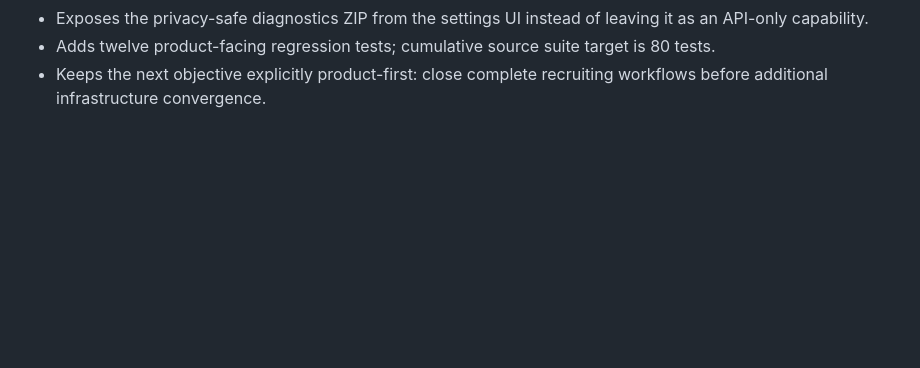
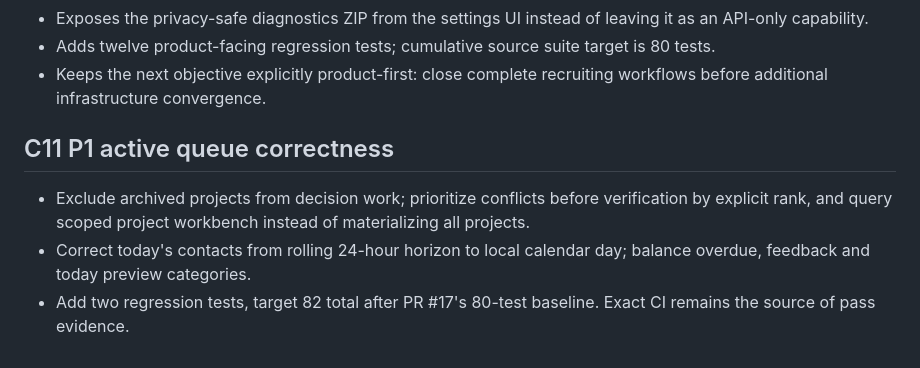
Before and after one commit to ALV522/-SRW-, a Markdown page: CONVERGENCE_DELIVERY.md, the part around the change. GitHub-like rendering; blank space fills up the shorter version.

Commit message:
docs: log P1 queue fix

```diff
--- a/CONVERGENCE_DELIVERY.md
+++ b/CONVERGENCE_DELIVERY.md
@@ -45,3 +45,9 @@ The current build verifies source/HTTP behavior, PDF page rendering, knowledge a
 - Exposes the privacy-safe diagnostics ZIP from the settings UI instead of leaving it as an API-only capability.
 - Adds twelve product-facing regression tests; cumulative source suite target is 80 tests.
 - Keeps the next objective explicitly product-first: close complete recruiting workflows before additional infrastructure convergence.
+
+## C11 P1 active queue correctness
+
+- Exclude archived projects from decision work; prioritize conflicts before verification by explicit rank, and query scoped project workbench instead of materializing all projects.
+- Correct today's contacts from rolling 24-hour horizon to local calendar day; balance overdue, feedback and today preview categories.
+- Add two regression tests, target 82 total after PR #17's 80-test baseline. Exact CI remains the source of pass evidence.
```
